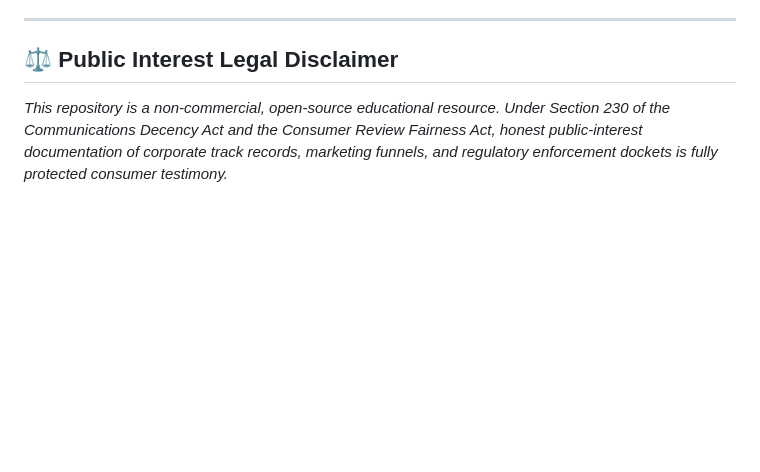
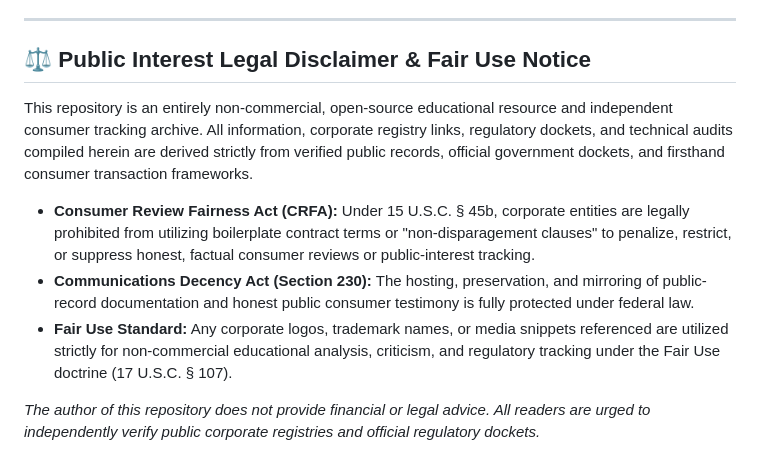
Before and after one commit to PublicGuard/omniphi.ai-platform-reviews-and-redflags, a Markdown page: README.md, the part around the change. Drawn GitHub-style; blank space fills up the shorter version.

```diff
--- a/README.md
+++ b/README.md
@@ -79,5 +79,12 @@ The complete, unaltered text of the consumer review that was flagged and removed
 
 ---
 
-## ⚖️ Public Interest Legal Disclaimer
-*This repository is a non-commercial, open-source educational resource. Under Section 230 of the Communications Decency Act and the Consumer Review Fairness Act, honest public-interest documentation of corporate track records, marketing funnels, and regulatory enforcement dockets is fully protected consumer testimony.*
+## ⚖️ Public Interest Legal Disclaimer & Fair Use Notice
+
+This repository is an entirely non-commercial, open-source educational resource and independent consumer tracking archive. All information, corporate registry links, regulatory dockets, and technical audits compiled herein are derived strictly from verified public records, official government dockets, and firsthand consumer transaction frameworks.
+
+* **Consumer Review Fairness Act (CRFA):** Under 15 U.S.C. § 45b, corporate entities are legally prohibited from utilizing boilerplate contract terms or "non-disparagement clauses" to penalize, restrict, or suppress honest, factual consumer reviews or public-interest tracking.
+* **Communications Decency Act (Section 230):** The hosting, preservation, and mirroring of public-record documentation and honest public consumer testimony is fully protected under federal law.
+* **Fair Use Standard:** Any corporate logos, trademark names, or media snippets referenced are utilized strictly for non-commercial educational analysis, criticism, and regulatory tracking under the Fair Use doctrine (17 U.S.C. § 107).
+
+*The author of this repository does not provide financial or legal advice. All readers are urged to independently verify public corporate registries and official regulatory dockets.*
```
